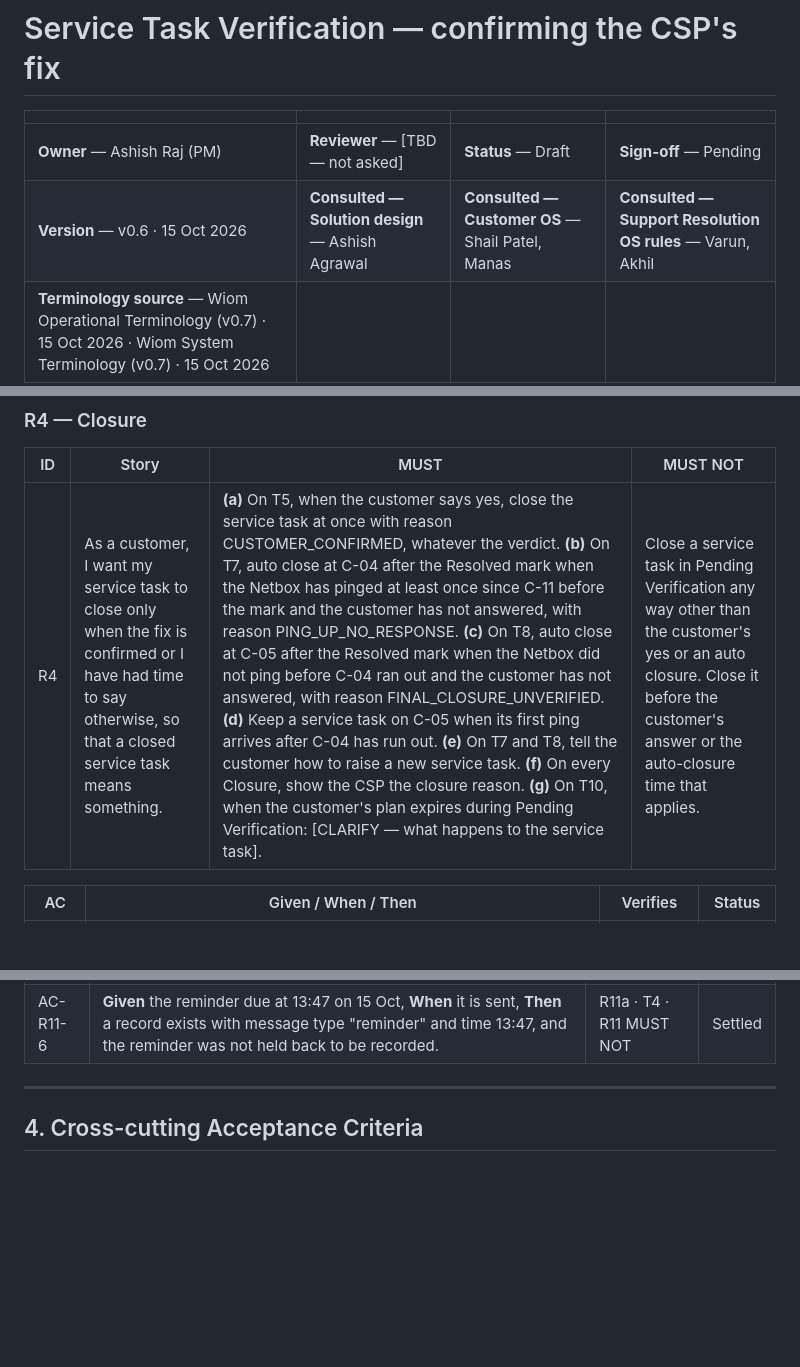
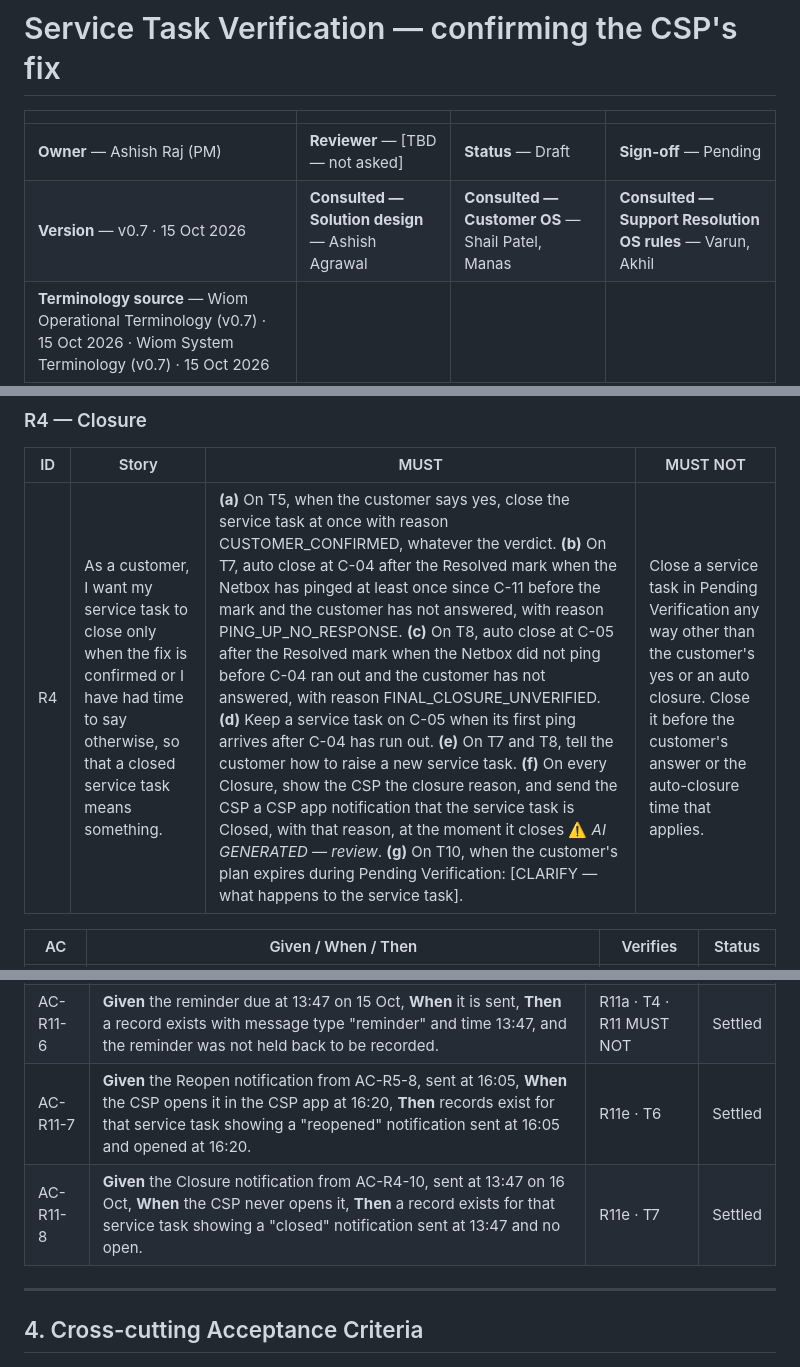
Before and after one commit to ashish-raj-wiom/service-ticket-verification, a Markdown page: prd/Service_Task_Verification_PRD.md, 3 parts joined by grey strips. GitHub-like rendering; blank space fills up the shorter version.

```diff
--- a/prd/Service_Task_Verification_PRD.md
+++ b/prd/Service_Task_Verification_PRD.md
@@ -3,7 +3,7 @@
 | | | | |
 |---|---|---|---|
 | **Owner** — Ashish Raj (PM) | **Reviewer** — [TBD — not asked] | **Status** — Draft | **Sign-off** — Pending |
-| **Version** — v0.6 · 15 Oct 2026 | **Consulted — Solution design** — Ashish Agrawal | **Consulted — Customer OS** — Shail Patel, Manas | **Consulted — Support Resolution OS rules** — Varun, Akhil |
+| **Version** — v0.7 · 15 Oct 2026 | **Consulted — Solution design** — Ashish Agrawal | **Consulted — Customer OS** — Shail Patel, Manas | **Consulted — Support Resolution OS rules** — Varun, Akhil |
 | **Terminology source** — Wiom Operational Terminology (v0.7) · 15 Oct 2026 · Wiom System Terminology (v0.7) · 15 Oct 2026 | | | |
 
 ---
@@ -115,7 +115,7 @@ Version 1 sets no limit on reopen rounds. A Reopened service task always goes ba
 
 | ID | Story | MUST | MUST NOT |
 |---|---|---|---|
-| R4 | As a customer, I want my service task to close only when the fix is confirmed or I have had time to say otherwise, so that a closed service task means something. | **(a)** On T5, when the customer says yes, close the service task at once with reason CUSTOMER_CONFIRMED, whatever the verdict. **(b)** On T7, auto close at C-04 after the Resolved mark when the Netbox has pinged at least once since C-11 before the mark and the customer has not answered, with reason PING_UP_NO_RESPONSE. **(c)** On T8, auto close at C-05 after the Resolved mark when the Netbox did not ping before C-04 ran out and the customer has not answered, with reason FINAL_CLOSURE_UNVERIFIED. **(d)** Keep a service task on C-05 when its first ping arrives after C-04 has run out. **(e)** On T7 and T8, tell the customer how to raise a new service task. **(f)** On every Closure, show the CSP the closure reason. **(g)** On T10, when the customer's plan expires during Pending Verification: [CLARIFY — what happens to the service task]. | Close a service task in Pending Verification any way other than the customer's yes or an auto closure. Close it before the customer's answer or the auto-closure time that applies. |
+| R4 | As a customer, I want my service task to close only when the fix is confirmed or I have had time to say otherwise, so that a closed service task means something. | **(a)** On T5, when the customer says yes, close the service task at once with reason CUSTOMER_CONFIRMED, whatever the verdict. **(b)** On T7, auto close at C-04 after the Resolved mark when the Netbox has pinged at least once since C-11 before the mark and the customer has not answered, with reason PING_UP_NO_RESPONSE. **(c)** On T8, auto close at C-05 after the Resolved mark when the Netbox did not ping before C-04 ran out and the customer has not answered, with reason FINAL_CLOSURE_UNVERIFIED. **(d)** Keep a service task on C-05 when its first ping arrives after C-04 has run out. **(e)** On T7 and T8, tell the customer how to raise a new service task. **(f)** On every Closure, show the CSP the closure reason, and send the CSP a CSP app notification that the service task is Closed, with that reason, at the moment it closes ⚠️ *AI GENERATED — review*. **(g)** On T10, when the customer's plan expires during Pending Verification: [CLARIFY — what happens to the service task]. | Close a service task in Pending Verification any way other than the customer's yes or an auto closure. Close it before the customer's answer or the auto-closure time that applies. |
 
 | AC | Given / When / Then | Verifies | Status |
 |---|---|---|---|
@@ -220,6 +222,8 @@ Version 1 sets no limit on reopen rounds. A Reopened service task always goes ba
 | AC-R11-4 | **Given** a customer whose phone has no app notifications, **When** the "is it working?" message is due at 14:17, **Then** a record shows the push notification could not be sent and an SMS went at 14:17 instead. | R11d · R3c | Settled |
 | AC-R11-5 | **Given** a "fixed" push notification sent at 14:09 on 14 Oct that the customer never opens, **When** C-04 (48 h) after the mark runs out at 13:47 on 16 Oct, **Then** the service task auto closes at 13:47 on 16 Oct as usual. | R11 MUST NOT | Settled |
 | AC-R11-6 | **Given** the reminder due at 13:47 on 15 Oct, **When** it is sent, **Then** a record exists with message type "reminder" and time 13:47, and the reminder was not held back to be recorded. | R11a · T4 · R11 MUST NOT | Settled |
+| AC-R11-7 | **Given** the Reopen notification from AC-R5-8, sent at 16:05, **When** the CSP opens it in the CSP app at 16:20, **Then** records exist for that service task showing a "reopened" notification sent at 16:05 and opened at 16:20. | R11e · T6 | Settled |
+| AC-R11-8 | **Given** the Closure notification from AC-R4-10, sent at 13:47 on 16 Oct, **When** the CSP never opens it, **Then** a record exists for that service task showing a "closed" notification sent at 13:47 and no open. | R11e · T7 | Settled |
 
 ---
 
```
Also changed, not shown: other parts of prd/Service_Task_Verification_PRD.md (+16 -8 lines).
